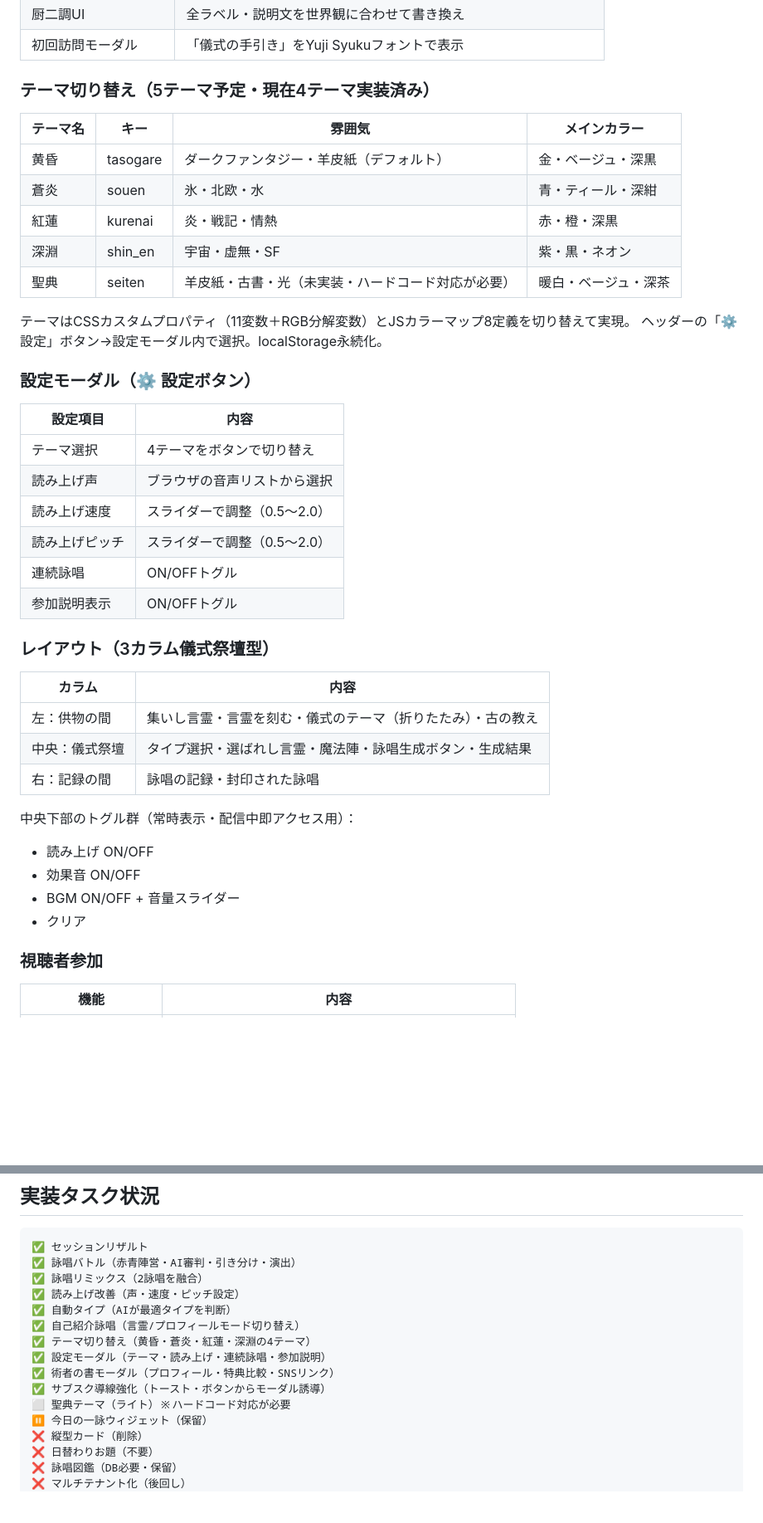
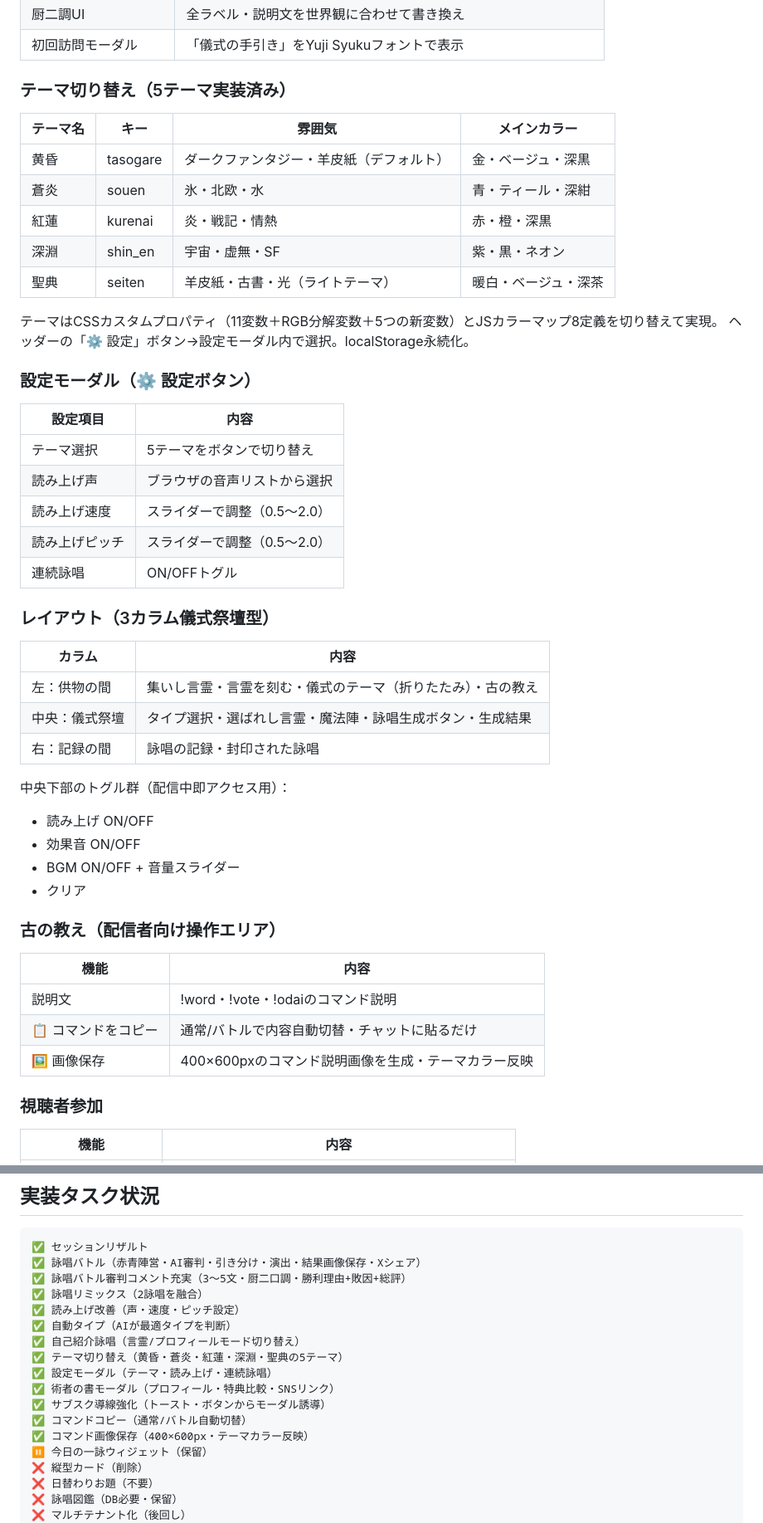
Before and after one commit to aahsa20-star/eishou-maker, a Markdown page: CLAUDE.md, 2 parts joined by grey strips. Shown at 83% size. GitHub-like rendering; blank space fills up the shorter version.

Commit message:
docs: CLAUDE.md を v8 に更新
バトル結果共有・審判充実・コマンド画像保存・古の教えセクション追加

Co-Authored-By: Claude Opus 4.6 <noreply@anthropic.com>

````diff
--- a/CLAUDE.md
+++ b/CLAUDE.md
@@ -37,27 +37,26 @@ Twitchチャットと連携して厨二病な詠唱文を生成するWebツー
 | 厨二調UI | 全ラベル・説明文を世界観に合わせて書き換え |
 | 初回訪問モーダル | 「儀式の手引き」をYuji Syukuフォントで表示 |
 
-### テーマ切り替え（5テーマ予定・現在4テーマ実装済み）
+### テーマ切り替え（5テーマ実装済み）
 | テーマ名 | キー | 雰囲気 | メインカラー |
 |---------|------|--------|------------|
 | 黄昏 | tasogare | ダークファンタジー・羊皮紙（デフォルト） | 金・ベージュ・深黒 |
 | 蒼炎 | souen | 氷・北欧・水 | 青・ティール・深紺 |
 | 紅蓮 | kurenai | 炎・戦記・情熱 | 赤・橙・深黒 |
 | 深淵 | shin_en | 宇宙・虚無・SF | 紫・黒・ネオン |
-| 聖典 | seiten | 羊皮紙・古書・光（未実装・ハードコード対応が必要） | 暖白・ベージュ・深茶 |
+| 聖典 | seiten | 羊皮紙・古書・光（ライトテーマ） | 暖白・ベージュ・深茶 |
 
-テーマはCSSカスタムプロパティ（11変数＋RGB分解変数）とJSカラーマップ8定義を切り替えて実現。
+テーマはCSSカスタムプロパティ（11変数＋RGB分解変数＋5つの新変数）とJSカラーマップ8定義を切り替えて実現。
 ヘッダーの「⚙ 設定」ボタン→設定モーダル内で選択。localStorage永続化。
 
 ### 設定モーダル（⚙ 設定ボタン）
 | 設定項目 | 内容 |
 |---------|------|
-| テーマ選択 | 4テーマをボタンで切り替え |
+| テーマ選択 | 5テーマをボタンで切り替え |
 | 読み上げ声 | ブラウザの音声リストから選択 |
 | 読み上げ速度 | スライダーで調整（0.5〜2.0） |
 | 読み上げピッチ | スライダーで調整（0.5〜2.0） |
 | 連続詠唱 | ON/OFFトグル |
-| 参加説明表示 | ON/OFFトグル |
 
 ### レイアウト（3カラム儀式祭壇型）
 | カラム | 内容 |
@@ -66,11 +65,18 @@ Twitchチャットと連携して厨二病な詠唱文を生成するWebツー
 | 中央：儀式祭壇 | タイプ選択・選ばれし言霊・魔法陣・詠唱生成ボタン・生成結果 |
 | 右：記録の間 | 詠唱の記録・封印された詠唱 |
 
-中央下部のトグル群（常時表示・配信中即アクセス用）：
+中央下部のトグル群（配信中即アクセス用）：
 - 読み上げ ON/OFF
 - 効果音 ON/OFF
 - BGM ON/OFF + 音量スライダー
 - クリア
+
+### 古の教え（配信者向け操作エリア）
+| 機能 | 内容 |
+|------|------|
+| 説明文 | !word・!vote・!odaiのコマンド説明 |
+| 📋 コマンドをコピー | 通常/バトルで内容自動切替・チャットに貼るだけ |
+| 🖼 画像保存 | 400×600pxのコマンド説明画像を生成・テーマカラー反映 |
 
 ### 視聴者参加
 | 機能 | 内容 |
@@ -213,16 +221,18 @@ CLAUDE.md               # 本ファイル
 ## 実装タスク状況
 ```
 ✅ セッションリザルト
-✅ 詠唱バトル（赤青陣営・AI審判・引き分け・演出）
+✅ 詠唱バトル（赤青陣営・AI審判・引き分け・演出・結果画像保存・Xシェア）
+✅ 詠唱バトル審判コメント充実（3〜5文・厨二口調・勝利理由+敗因+総評）
 ✅ 詠唱リミックス（2詠唱を融合）
 ✅ 読み上げ改善（声・速度・ピッチ設定）
 ✅ 自動タイプ（AIが最適タイプを判断）
 ✅ 自己紹介詠唱（言霊/プロフィールモード切り替え）
-✅ テーマ切り替え（黄昏・蒼炎・紅蓮・深淵の4テーマ）
-✅ 設定モーダル（テーマ・読み上げ・連続詠唱・参加説明）
+✅ テーマ切り替え（黄昏・蒼炎・紅蓮・深淵・聖典の5テーマ）
+✅ 設定モーダル（テーマ・読み上げ・連続詠唱）
 ✅ 術者の書モーダル（プロフィール・特典比較・SNSリンク）
 ✅ サブスク導線強化（トースト・ボタンからモーダル誘導）
-⬜ 聖典テーマ（ライト）※ハードコード対応が必要
+✅ コマンドコピー（通常/バトル自動切替）
+✅ コマンド画像保存（400×600px・テーマカラー反映）
 ⏸ 今日の一詠ウィジェット（保留）
 ❌ 縦型カード（削除）
 ❌ 日替わりお題（不要）
````
Also changed, not shown: other parts of CLAUDE.md (+6 -3 lines).
